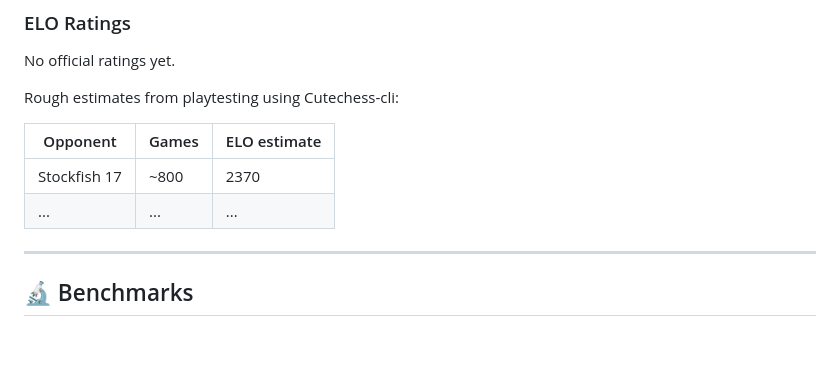
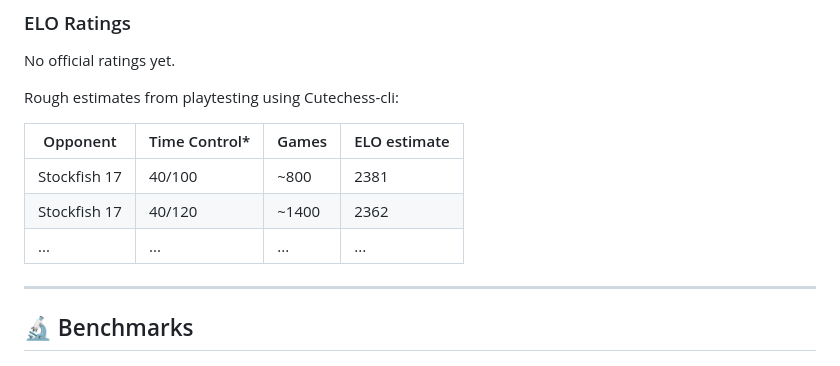
Before and after one commit to ZlomenyMesic/Kreveta, a Markdown page: README.md, the part around the change. Rendered like a GitHub page.

Commit message:
Update ELO estimates and add time control details

```diff
--- a/README.md
+++ b/README.md
@@ -19,10 +19,11 @@ No official ratings yet.
 
 Rough estimates from playtesting using Cutechess-cli:
 
-| Opponent        | Games  | ELO estimate |
-|-----------------|--------|--------------|
-| Stockfish 17    | ~800   | 2370         |
-| ...             | ...    | ...          |
+| Opponent        | Time Control* | Games   | ELO estimate |
+|-----------------|---------------|---------|--------------|
+| Stockfish 17    | 40/100        | ~800    | 2381         |
+| Stockfish 17    | 40/120        | ~1400   | 2362         |
+| ...             | ...           | ...     | ...          |
 
 ---
 
```
